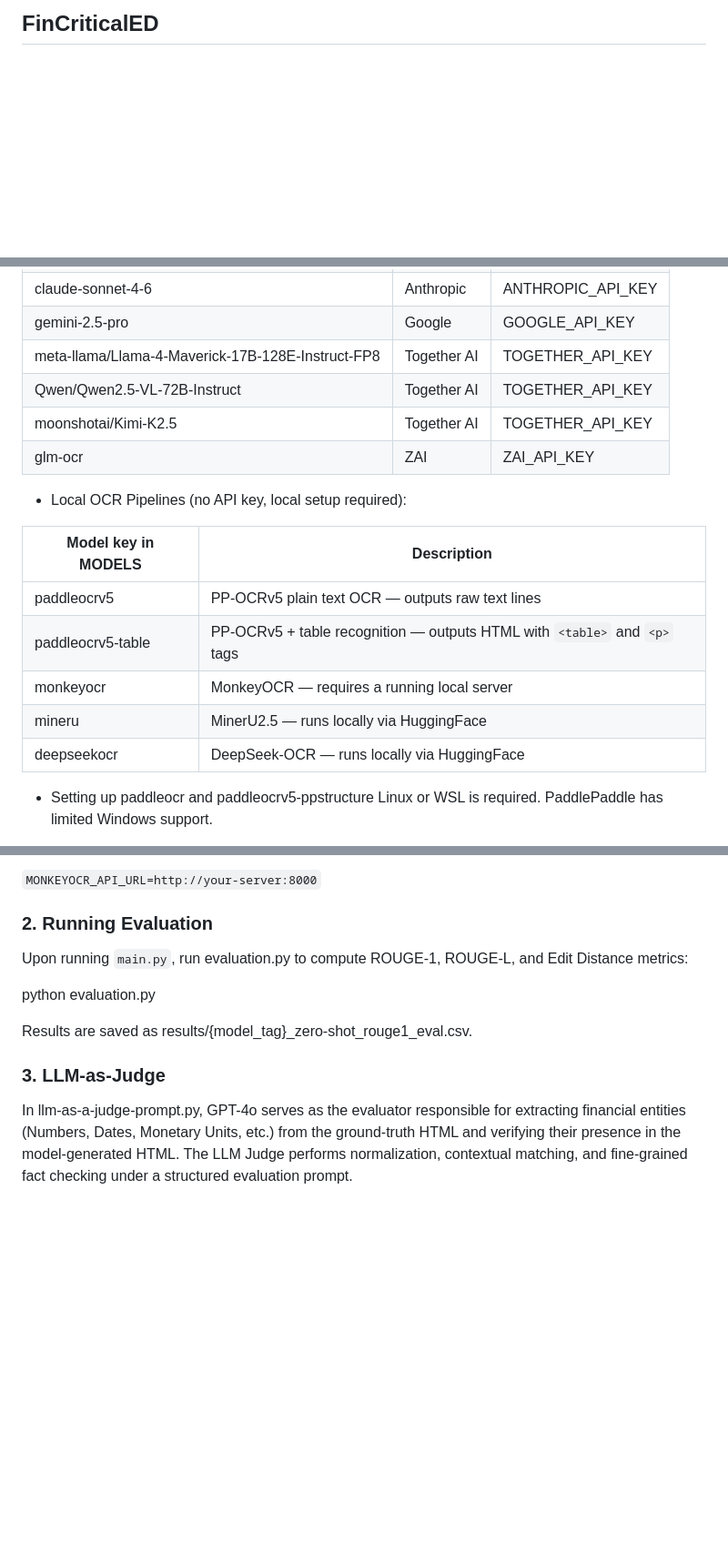
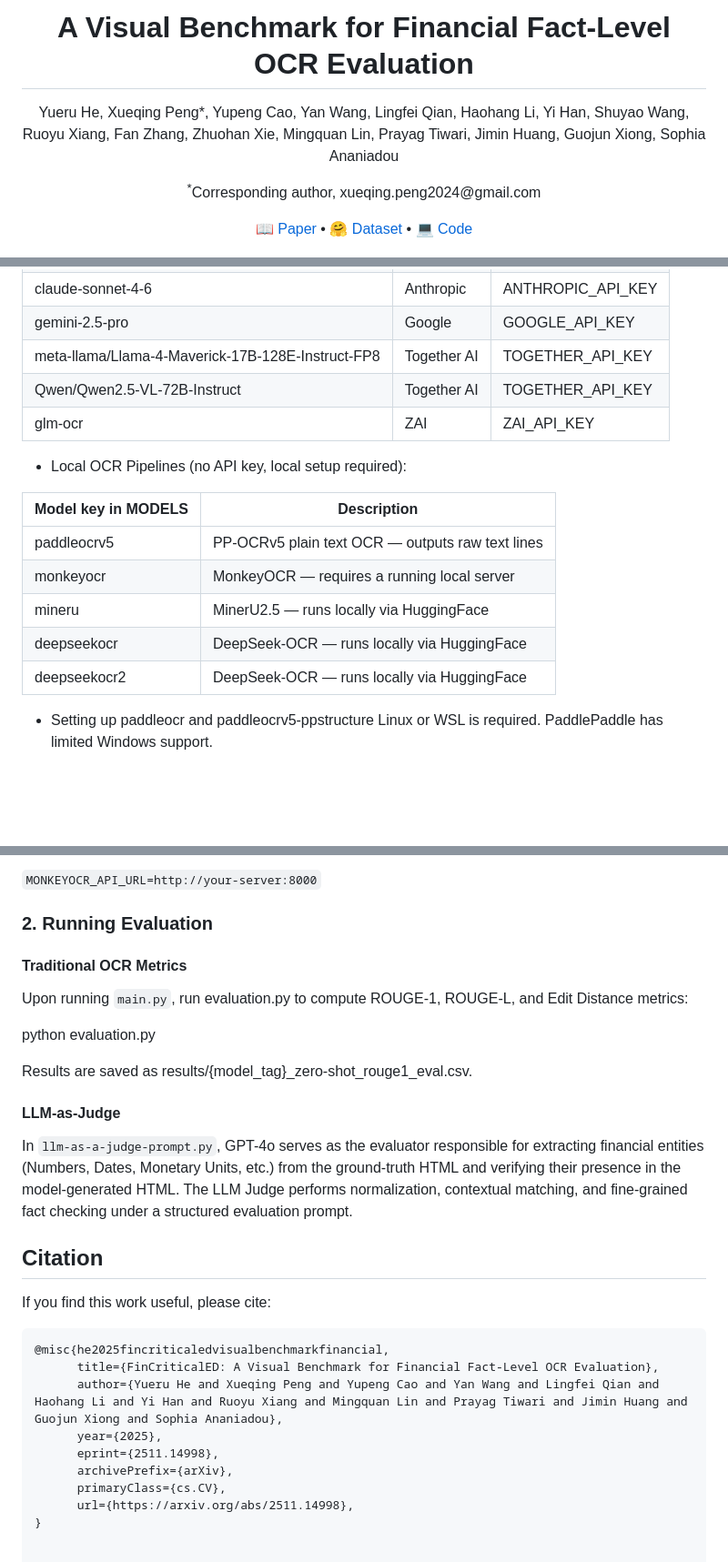
Before and after one commit to The-FinAI/FinCriticalED, a Markdown page: README.md, 3 parts joined by grey strips. Shown at 91% size. Rendered like a GitHub page; blank space fills up the shorter version.

Commit message:
Revise README with model details and usage instructions
Updated README to include detailed model performance metrics and usage instructions.

````diff
--- a/README.md
+++ b/README.md
@@ -1 +1,16 @@
-## FinCriticalED
+<h1 align="center">A Visual Benchmark for Financial Fact-Level OCR Evaluation</h1>
+
+<p align="center">
+  Yueru He, Xueqing Peng*, Yupeng Cao, Yan Wang, Lingfei Qian, Haohang Li, Yi Han, Shuyao Wang, Ruoyu Xiang, Fan Zhang, Zhuohan Xie, Mingquan Lin, Prayag Tiwari, Jimin Huang, Guojun Xiong, Sophia Ananiadou
+</p>
+
+<p align="center">
+  <sup>*</sup>Corresponding author, xueqing.peng2024@gmail.com
+</p>
+
+<p align="center">
+  <a href="https://arxiv.org/abs/2511.14998">📖 Paper</a> •
+  <a href="https://huggingface.co/datasets/TheFinAI/FinCriticalED">🤗 Dataset</a> •
+  <a href="https://github.com/The-FinAI/FinCriticalED">💻 Code</a>
+</p>
+
@@ -39,7 +112,6 @@ claude-sonnet-4-6|	Anthropic	|ANTHROPIC_API_KEY
 gemini-2.5-pro|	Google|	GOOGLE_API_KEY
 meta-llama/Llama-4-Maverick-17B-128E-Instruct-FP8|	Together AI|	TOGETHER_API_KEY
 Qwen/Qwen2.5-VL-72B-Instruct|	Together AI|	TOGETHER_API_KEY
-moonshotai/Kimi-K2.5|	Together AI	|TOGETHER_API_KEY
 glm-ocr|	ZAI	| ZAI_API_KEY
 
 - Local OCR Pipelines (no API key, local setup required):
@@ -47,10 +119,10 @@ glm-ocr|	ZAI	| ZAI_API_KEY
 Model key in MODELS	|Description
 --- | ---
 paddleocrv5	|PP-OCRv5 plain text OCR — outputs raw text lines
-paddleocrv5-table	|PP-OCRv5 + table recognition — outputs HTML with `<table>` and `<p>` tags
 monkeyocr	|MonkeyOCR — requires a running local server
 mineru	|MinerU2.5 — runs locally via HuggingFace
 deepseekocr	|DeepSeek-OCR — runs locally via HuggingFace
+deepseekocr2	|DeepSeek-OCR — runs locally via HuggingFace
 
 - Setting up paddleocr and paddleocrv5-ppstructure
 Linux or WSL is required. PaddlePaddle has limited Windows support.
@@ -76,12 +148,28 @@ Set the server URL via environment variable (defaults to `http://localhost:8000`
 `MONKEYOCR_API_URL=http://your-server:8000`
 
 ### 2. Running Evaluation
+#### Traditional OCR Metrics
 Upon running `main.py`, run evaluation.py to compute ROUGE-1, ROUGE-L, and Edit Distance metrics:
 
 python evaluation.py
 
 Results are saved as results/{model_tag}_zero-shot_rouge1_eval.csv.
 
-### 3. LLM-as-Judge
+#### LLM-as-Judge
 
-In llm-as-a-judge-prompt.py, GPT-4o serves as the evaluator responsible for extracting financial entities (Numbers, Dates, Monetary Units, etc.) from the ground-truth HTML and verifying their presence in the model-generated HTML. The LLM Judge performs normalization, contextual matching, and fine-grained fact checking under a structured evaluation prompt.
+In `llm-as-a-judge-prompt.py`, GPT-4o serves as the evaluator responsible for extracting financial entities (Numbers, Dates, Monetary Units, etc.) from the ground-truth HTML and verifying their presence in the model-generated HTML. The LLM Judge performs normalization, contextual matching, and fine-grained fact checking under a structured evaluation prompt.
+
+## Citation
+
+If you find this work useful, please cite:
+
+```bibtex
+@misc{he2025fincriticaledvisualbenchmarkfinancial,
+      title={FinCriticalED: A Visual Benchmark for Financial Fact-Level OCR Evaluation},
+      author={Yueru He and Xueqing Peng and Yupeng Cao and Yan Wang and Lingfei Qian and Haohang Li and Yi Han and Ruoyu Xiang and Mingquan Lin and Prayag Tiwari and Jimin Huang and Guojun Xiong and Sophia Ananiadou},
+      year={2025},
+      eprint={2511.14998},
+      archivePrefix={arXiv},
+      primaryClass={cs.CV},
+      url={https://arxiv.org/abs/2511.14998},
+}
````
Also changed, not shown: other parts of README.md (+59 -1 lines).
